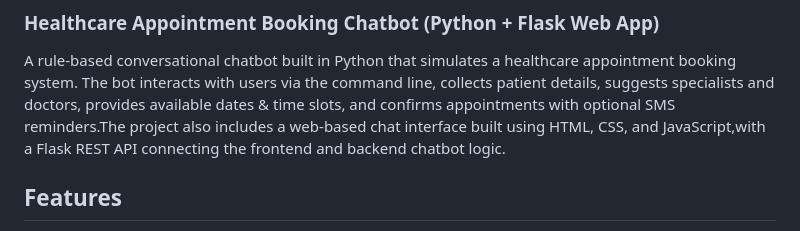
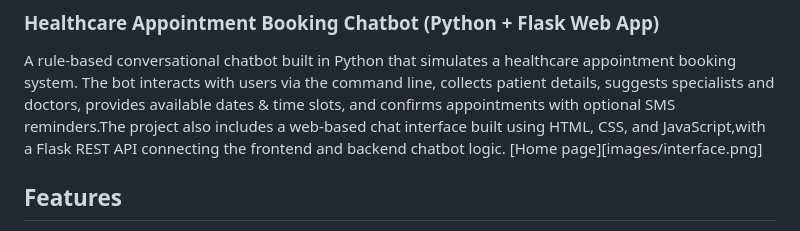
Before and after one commit to linittaelezabath/Healthcare-Appointment-Bot, a Markdown page: README.md, the part around the change. Rendered like a GitHub page.

Commit message:
Add home page image reference to README
Added a reference to the home page image in the README.

```diff
--- a/README.md
+++ b/README.md
@@ -4,6 +4,7 @@ A rule-based conversational chatbot built in Python that simulates a healthcare
 The bot interacts with users via the command line, collects patient details, suggests specialists and doctors,
 provides available dates & time slots, and confirms appointments with optional SMS reminders.The project also includes a web-based chat interface built using HTML,
 CSS, and JavaScript,with a Flask REST API connecting the frontend and backend chatbot logic.
+[Home page][images/interface.png]
 
 ##  Features
 
```
